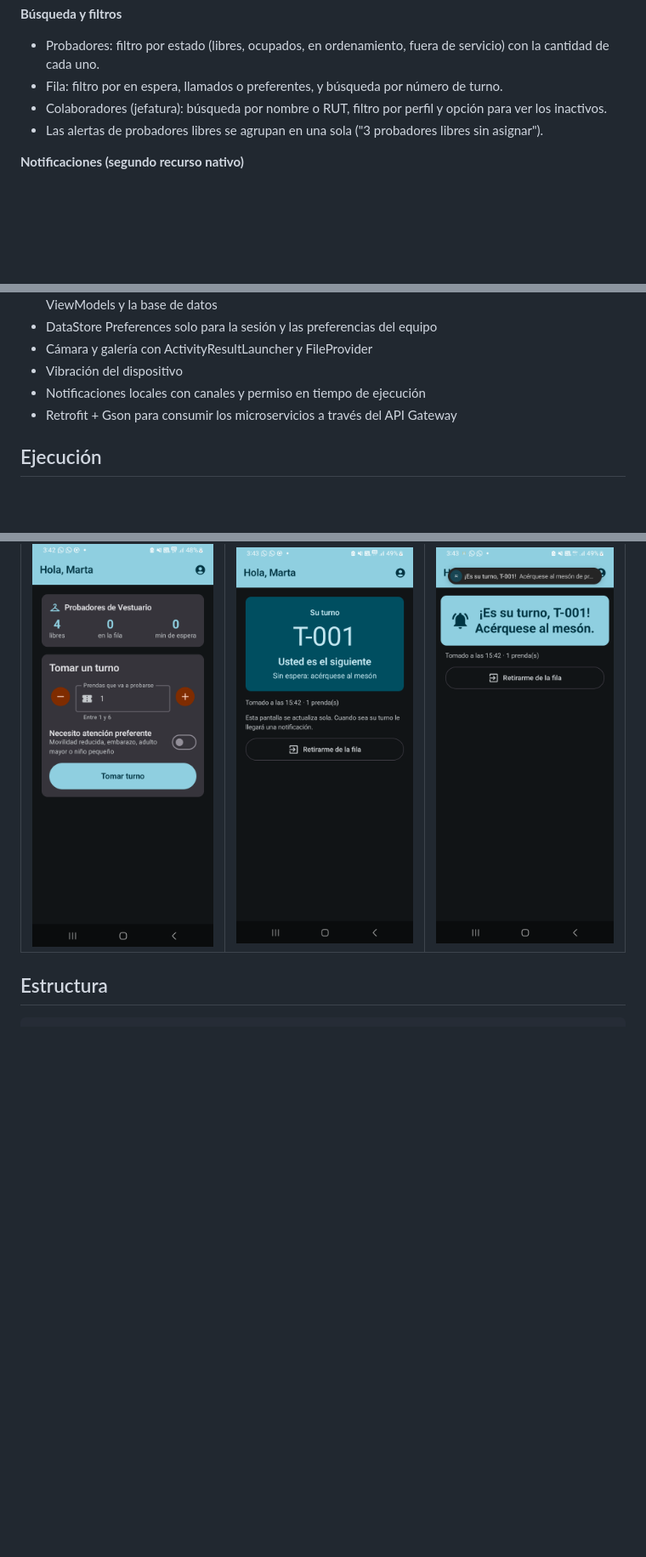
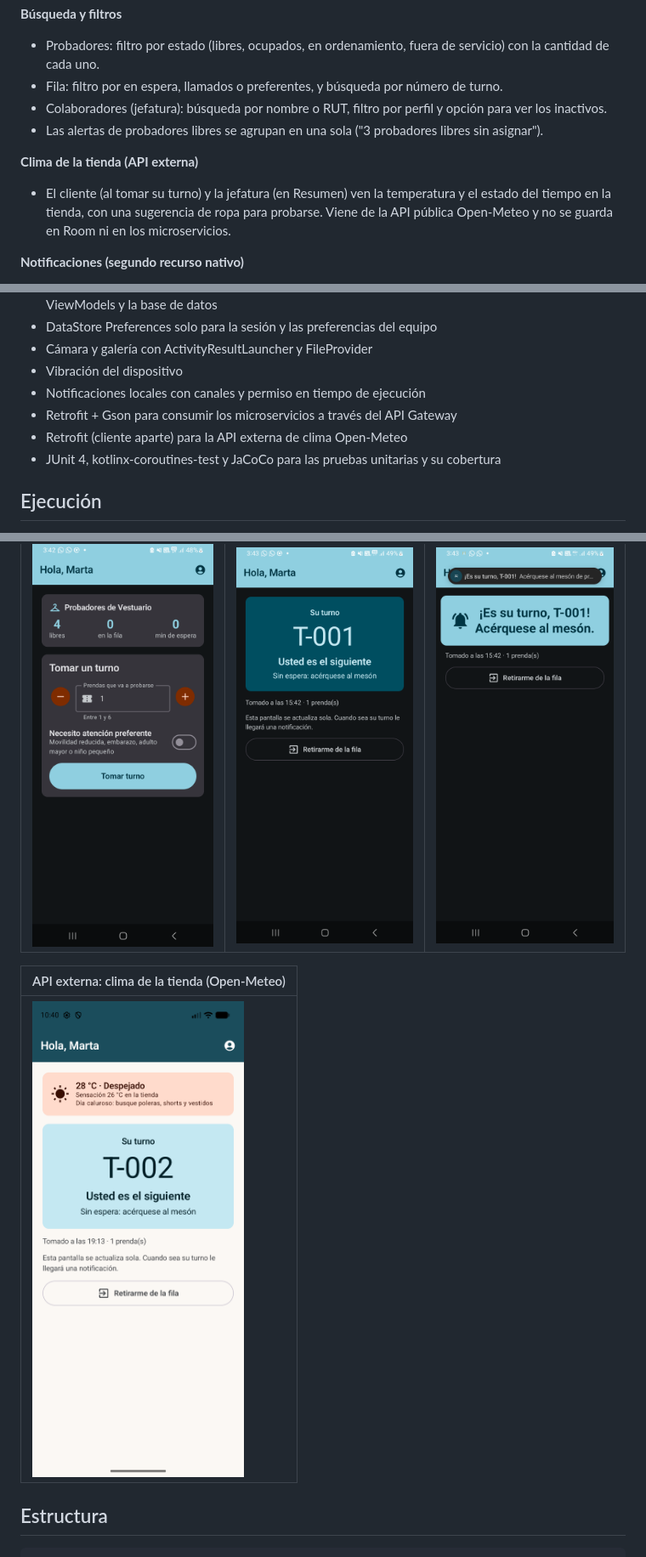
Before and after one commit to FelipeDev-one/ProbadoresRinconSur, a Markdown page: README.md, 3 parts joined by grey strips. Shown at 85% size. Rendered like a GitHub page; pictures changed too: docs/Clima_API_Externa.png (added); blank space fills up the shorter version.

````diff
--- a/README.md
+++ b/README.md
@@ -51,6 +51,10 @@ Todas las cuentas ingresan con **RUT y contraseña**. Nada se ve sin cuenta, y c
 - Colaboradores (jefatura): búsqueda por nombre o RUT, filtro por perfil y opción para ver los inactivos.
 - Las alertas de probadores libres se agrupan en una sola ("3 probadores libres sin asignar").
 
+**Clima de la tienda (API externa)**
+- El cliente (al tomar su turno) y la jefatura (en Resumen) ven la temperatura y el estado del tiempo en la tienda,
+  con una sugerencia de ropa para probarse. Viene de la API pública Open-Meteo y no se guarda en Room ni en los microservicios.
+
 **Notificaciones (segundo recurso nativo)**
 - Permiso `POST_NOTIFICATIONS`, pedido en el momento en que tiene sentido: al personal al entrar al panel y al cliente al tomar su turno.
 - Personal: aviso cuando aparece una alerta urgente (uso prolongado con fila o probadores libres sin asignar). Se puede desactivar en Ajustes.
@@ -68,6 +72,8 @@ Todas las cuentas ingresan con **RUT y contraseña**. Nada se ve sin cuenta, y c
 - Vibración del dispositivo
 - Notificaciones locales con canales y permiso en tiempo de ejecución
 - Retrofit + Gson para consumir los microservicios a través del API Gateway
+- Retrofit (cliente aparte) para la API externa de clima Open-Meteo
+- JUnit 4, kotlinx-coroutines-test y JaCoCo para las pruebas unitarias y su cobertura
 
 ## Ejecución
 
@@ -139,6 +145,10 @@ Conectada a los microservicios (Samsung Galaxy A14, APK firmado 1.0.0): la cuent
 |---|---|---|
 | ![Cliente conectado](docs/Cliente_Servidor.png) | ![Turno tomado](docs/Cliente_Turno.png) | ![Turno llamado](docs/Cliente_Llamado.png) |
 
+| API externa: clima de la tienda (Open-Meteo) |
+|---|
+| ![Clima de la tienda](docs/Clima_API_Externa.png) |
+
 ## Estructura
 
 ```
````
Also changed, not shown: other parts of README.md (+74 -10 lines), docs/APK_Firmado_JKS.png (added).
